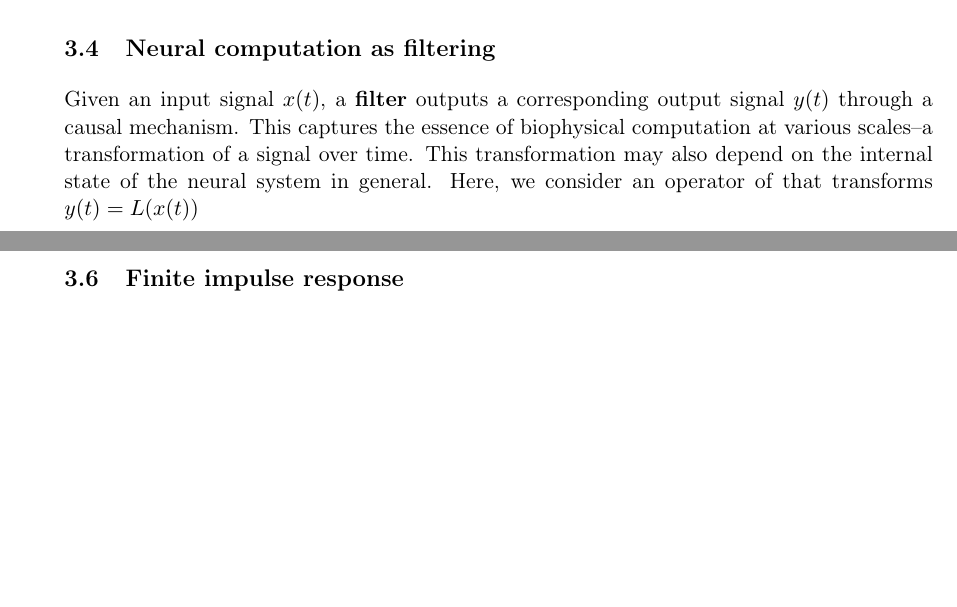
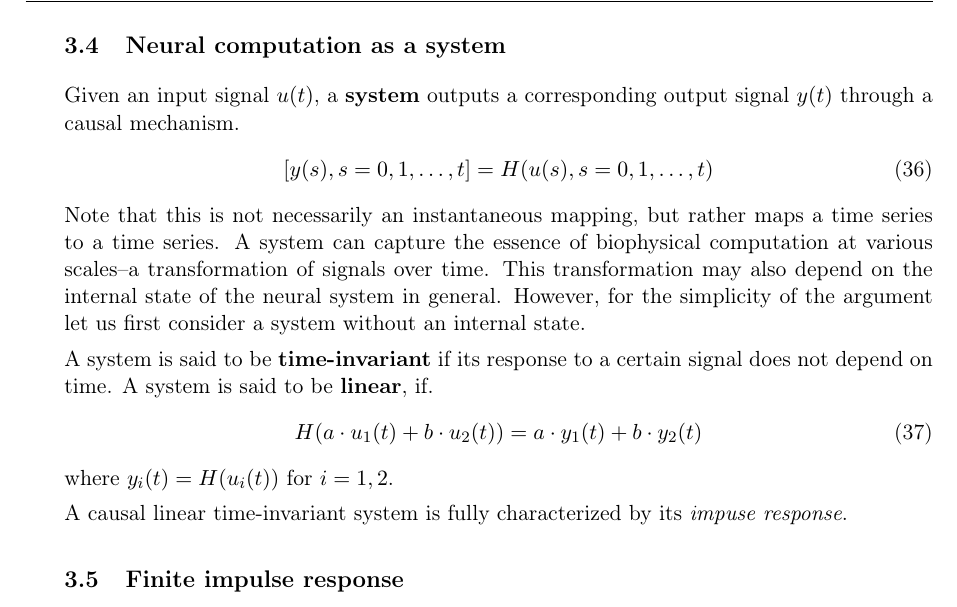
Before and after one commit to memming/linear-algebra-and-dynamics-lectures, a LaTeX problem sheet (lecture_notes.tex): two parts of pages 14 and 15 of 22 before the commit and part of page 15 of 23 after it, the two joined at a grey line, cut so that both start at the same text, the shorter picture padded with empty space. Compiled offline with pdfLaTeX.

Commit message:
impulse response characterizes LTI

```diff
--- a/lecture_notes.tex
+++ b/lecture_notes.tex
@@ -932,17 +932,25 @@ What is the corresponding connectivity matrix?
 \vspace{\stretch{0.5}}
 
 
-\subsection{Neural computation as filtering}
-Given an input signal $x(t)$, a \textbf{filter} outputs a corresponding output signal $y(t)$ through a causal mechanism.
-This captures the essence of biophysical computation at various scales--a transformation of a signal over time.
+\subsection{Neural computation as a system}
+Given an input signal $u(t)$, a \textbf{system} outputs a corresponding output signal $y(t)$ through a causal mechanism.
+\begin{align}
+    [y(s), s = 0, 1, \ldots, t] = H(u(s), s = 0, 1, \ldots, t)
+\end{align}
+Note that this is not necessarily an instantaneous mapping, but rather maps a time series to a time series.
+A system can capture the essence of biophysical computation at various scales--a transformation of signals over time.
 This transformation may also depend on the internal state of the neural system in general.
-Here, we consider an operator of that transforms
-$y(t) = L(x(t))$
+However, for the simplicity of the argument let us first consider a system without an internal state.
 
-\subsection{Linear time invariant system}
-\begin{enumerate}
-    \item
-\end{enumerate}
+A system is said to be \textbf{time-invariant} if its response to a certain signal does not depend on time.
+A system is said to be \textbf{linear}, if.
+\begin{align}
+    H(a \cdot u_1(t) + b \cdot u_2(t)) = a \cdot y_1(t) + b \cdot y_2(t)
+\end{align}
+where $y_i(t) = H(u_i(t))$ for $i = 1, 2$.
+
+A causal linear time-invariant system is fully characterized by its \emph{impuse response}.
+
 
 \subsection{Finite impulse response}
 
```
